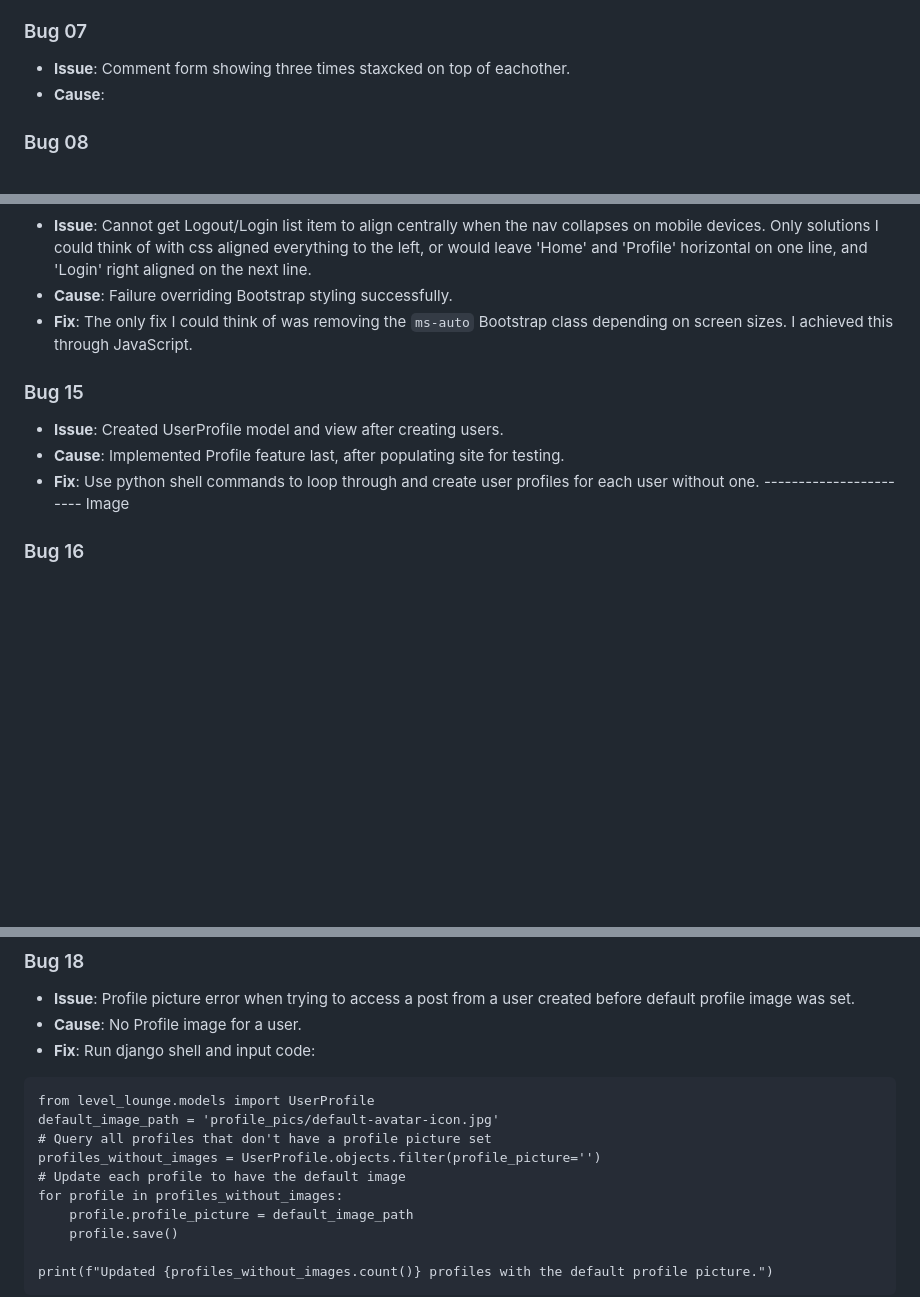
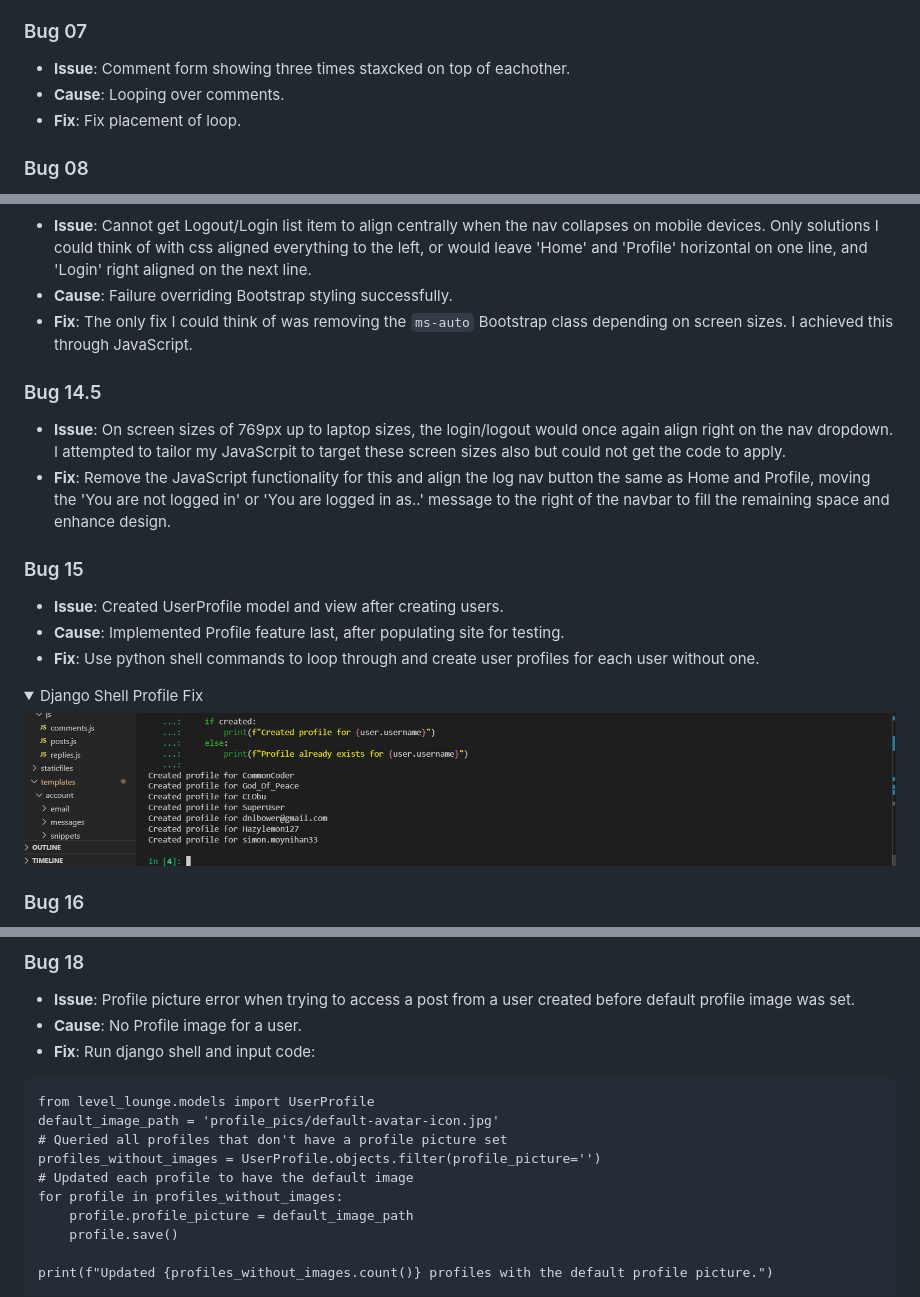
Before and after one commit to SimonMoynihan33/Level-Lounge, a Markdown page: TESTING.md, 3 parts joined by grey strips. GitHub-like rendering; pictures changed too: docs/shell-profile-fix.png (added); folded sections open; blank space fills up the shorter version.

Commit message:
Finalize testing.md

````diff
--- a/TESTING.md
+++ b/TESTING.md
@@ -350,7 +351,8 @@ This cleared the file from my repo and its history and stopped Git from tracking
 
 ### Bug 07
 - **Issue**: Comment form showing three times staxcked on top of eachother.
-- **Cause**:
+- **Cause**: Looping over comments.
+- **Fix**: Fix placement of loop.
 
 ### Bug 08
 - **Issue**: Could not get comment content to show.
@@ -398,11 +400,16 @@ I changed my perspective and decided to try targetting with JavaScript which was
 - **Cause**: Failure overriding Bootstrap styling successfully.
 - **Fix**: The only fix I could think of was removing the `ms-auto` Bootstrap class depending on screen sizes. I achieved this through JavaScript.
 
+### Bug 14.5
+- **Issue**: On screen sizes of 769px up to laptop sizes, the login/logout would once again align right on the nav dropdown. I attempted to tailor my JavaScrpit to target these screen sizes also but could not get the code to apply.
+- **Fix**: Remove the JavaScript functionality for this and align the log nav button the same as Home and Profile, moving the 'You are not logged in' or 'You are logged in as..' message to the right of the navbar to fill the remaining space and enhance design.
+
 ### Bug 15
 - **Issue**: Created UserProfile model and view after creating users.
 - **Cause**: Implemented Profile feature last, after populating site for testing.
 - **Fix**: Use python shell commands to loop through and create user profiles for each user without one.
------------------------ Image
+
+<details><summary>Django Shell Profile Fix</summary><img src="docs/shell-profile-fix.png"></details>
 
 ### Bug 16
 - **Issue**: Could not get default image to render on profile page.
@@ -422,9 +429,9 @@ I changed my perspective and decided to try targetting with JavaScript which was
 ```
 from level_lounge.models import UserProfile
 default_image_path = 'profile_pics/default-avatar-icon.jpg'
-# Query all profiles that don't have a profile picture set
+# Queried all profiles that don't have a profile picture set
 profiles_without_images = UserProfile.objects.filter(profile_picture='')
-# Update each profile to have the default image
+# Updated each profile to have the default image
 for profile in profiles_without_images:
     profile.profile_picture = default_image_path
     profile.save()
````
Also changed, not shown: other parts of TESTING.md (+3 -2 lines).
